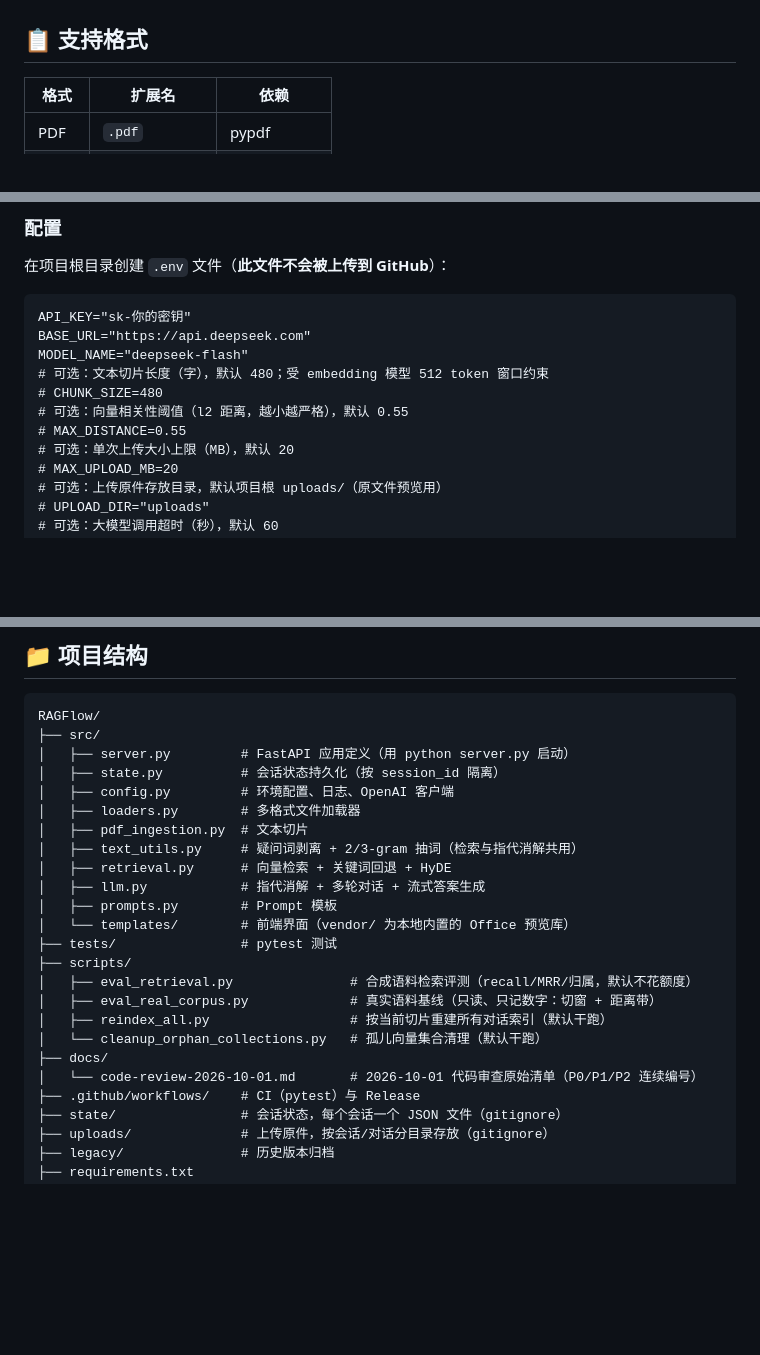
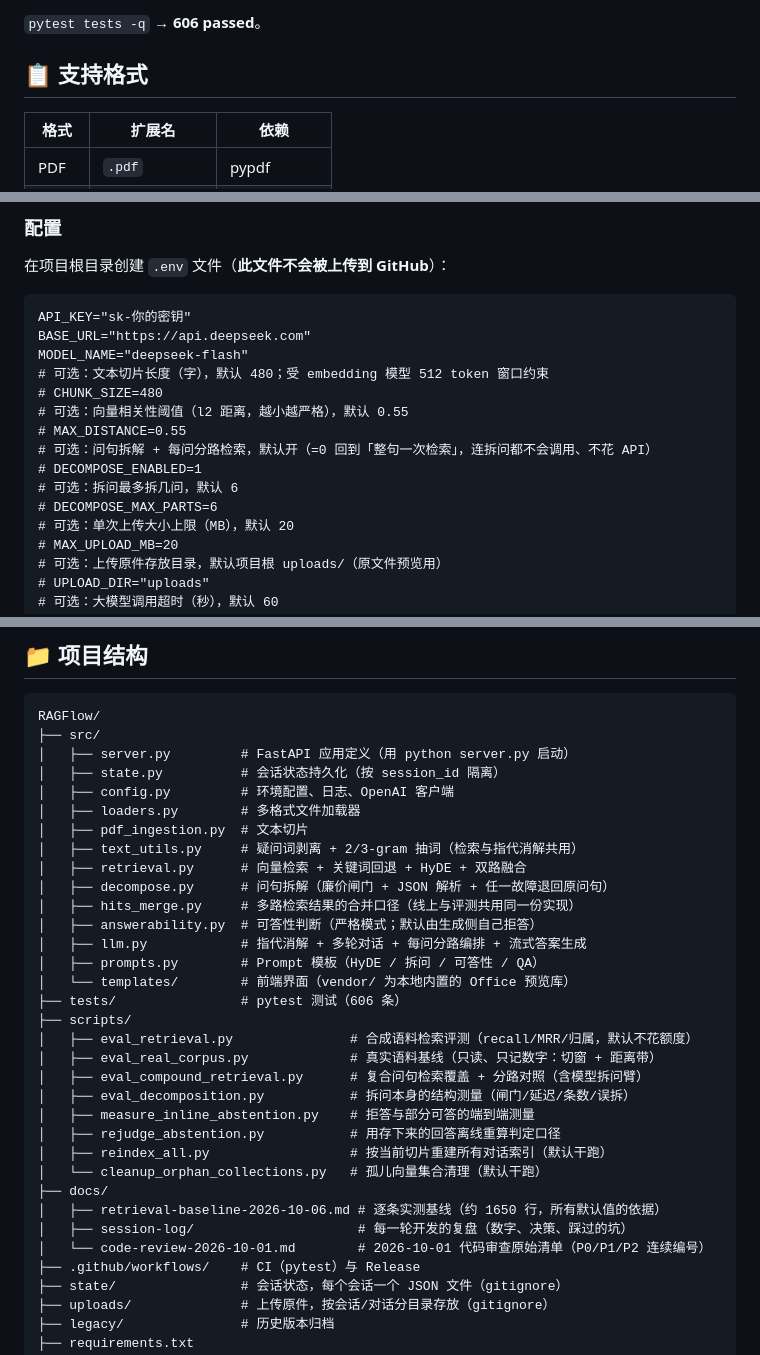
Before and after one commit to HluckyRing/RAGFlow, a Markdown page: README.md, 3 parts joined by grey strips. GitHub-like rendering; blank space fills up the shorter version.

```diff
--- a/README.md
+++ b/README.md
@@ -20,3 +54,4 @@
+`pytest tests -q` → **606 passed**。
 
 ## 📋 支持格式
 
@@ -51,6 +86,10 @@ MODEL_NAME="deepseek-flash"
 # CHUNK_SIZE=480
 # 可选：向量相关性阈值（l2 距离，越小越严格），默认 0.55
 # MAX_DISTANCE=0.55
+# 可选：问句拆解 + 每问分路检索，默认开（=0 回到「整句一次检索」，连拆问都不会调用、不花 API）
+# DECOMPOSE_ENABLED=1
+# 可选：拆问最多拆几问，默认 6
+# DECOMPOSE_MAX_PARTS=6
 # 可选：单次上传大小上限（MB），默认 20
 # MAX_UPLOAD_MB=20
 # 可选：上传原件存放目录，默认项目根 uploads/（原文件预览用）
@@ -95,18 +134,27 @@ RAGFlow/
 │   ├── loaders.py        # 多格式文件加载器
 │   ├── pdf_ingestion.py  # 文本切片
 │   ├── text_utils.py     # 疑问词剥离 + 2/3-gram 抽词（检索与指代消解共用）
-│   ├── retrieval.py      # 向量检索 + 关键词回退 + HyDE
-│   ├── llm.py            # 指代消解 + 多轮对话 + 流式答案生成
-│   ├── prompts.py        # Prompt 模板
+│   ├── retrieval.py      # 向量检索 + 关键词回退 + HyDE + 双路融合
+│   ├── decompose.py      # 问句拆解（廉价闸门 + JSON 解析 + 任一故障退回原问句）
+│   ├── hits_merge.py     # 多路检索结果的合并口径（线上与评测共用同一份实现）
+│   ├── answerability.py  # 可答性判断（严格模式；默认由生成侧自己拒答）
+│   ├── llm.py            # 指代消解 + 多轮对话 + 每问分路编排 + 流式答案生成
+│   ├── prompts.py        # Prompt 模板（HyDE / 拆问 / 可答性 / QA）
 │   └── templates/        # 前端界面（vendor/ 为本地内置的 Office 预览库）
-├── tests/                # pytest 测试
+├── tests/                # pytest 测试（606 条）
 ├── scripts/
 │   ├── eval_retrieval.py               # 合成语料检索评测（recall/MRR/归属，默认不花额度）
 │   ├── eval_real_corpus.py             # 真实语料基线（只读、只记数字：切窗 + 距离带）
+│   ├── eval_compound_retrieval.py      # 复合问句检索覆盖 + 分路对照（含模型拆问臂）
+│   ├── eval_decomposition.py           # 拆问本身的结构测量（闸门/延迟/条数/误拆）
+│   ├── measure_inline_abstention.py    # 拒答与部分可答的端到端测量
+│   ├── rejudge_abstention.py           # 用存下来的回答离线重算判定口径
 │   ├── reindex_all.py                  # 按当前切片重建所有对话索引（默认干跑）
 │   └── cleanup_orphan_collections.py   # 孤儿向量集合清理（默认干跑）
 ├── docs/
-│   └── code-review-2026-10-01.md       # 2026-10-01 代码审查原始清单（P0/P1/P2 连续编号）
+│   ├── retrieval-baseline-2026-10-06.md # 逐条实测基线（约 1650 行，所有默认值的依据）
+│   ├── session-log/                     # 每一轮开发的复盘（数字、决策、踩过的坑）
+│   └── code-review-2026-10-01.md        # 2026-10-01 代码审查原始清单（P0/P1/P2 连续编号）
 ├── .github/workflows/    # CI（pytest）与 Release
 ├── state/                # 会话状态，每个会话一个 JSON 文件（gitignore）
 ├── uploads/              # 上传原件，按会话/对话分目录存放（gitignore）
```
Also changed, not shown: other parts of README.md (+36 -2 lines).
